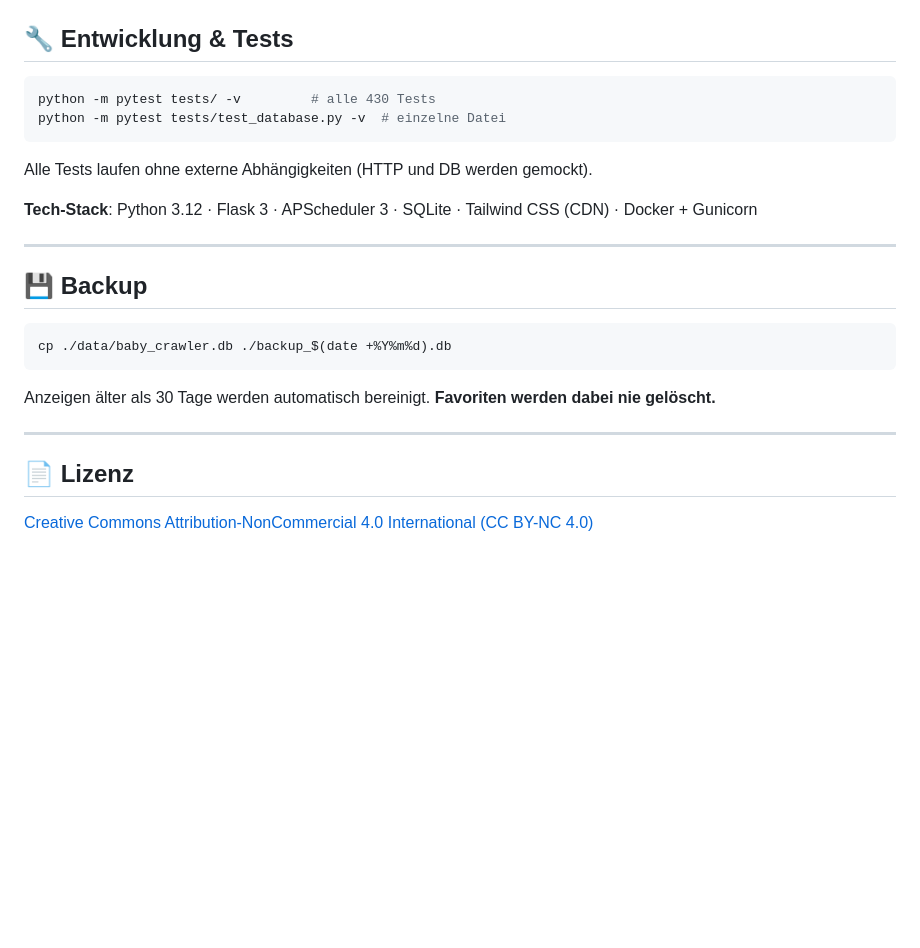
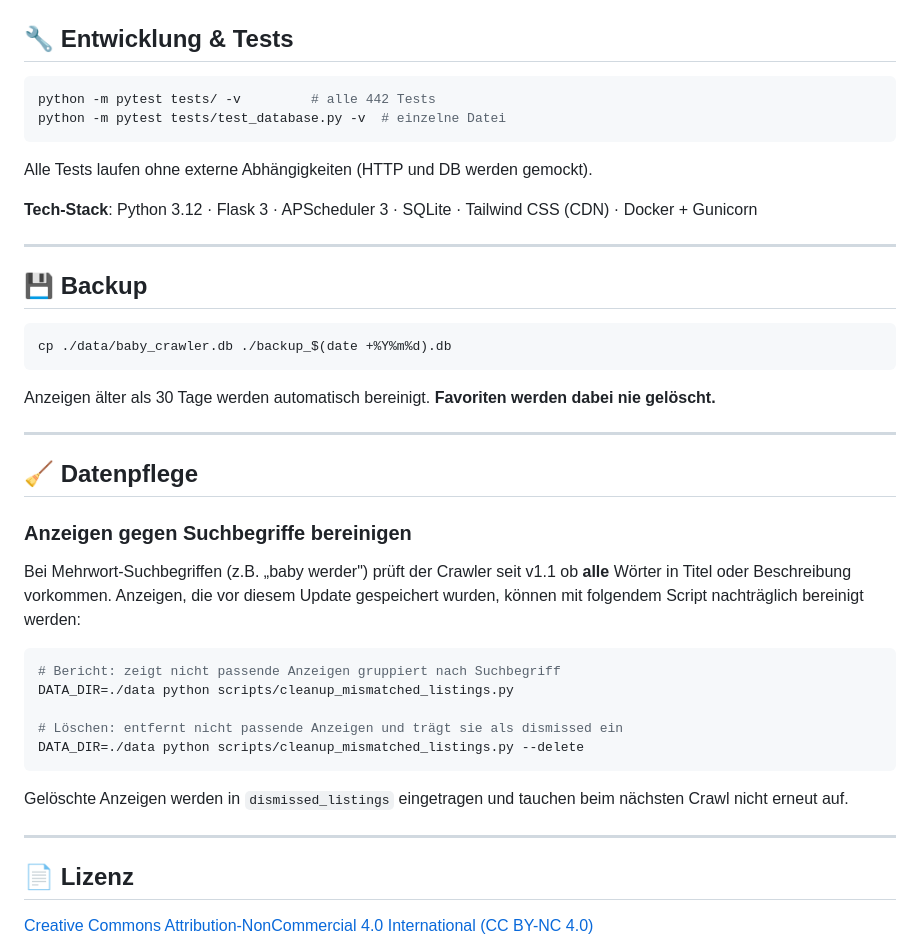
Before and after one commit to descipar/marktcrawler, a Markdown page: README.md, the part around the change. GitHub-like rendering; blank space fills up the shorter version.

Commit message:
docs: README – Datenpflege-Sektion mit cleanup_mismatched_listings
Co-Authored-By: Claude Sonnet 4.6 <noreply@anthropic.com>

````diff
--- a/README.md
+++ b/README.md
@@ -168,7 +168,7 @@ docker exec -it marktcrawler python -c \
 ## 🔧 Entwicklung & Tests
 
 ```bash
-python -m pytest tests/ -v         # alle 430 Tests
+python -m pytest tests/ -v         # alle 442 Tests
 python -m pytest tests/test_database.py -v  # einzelne Datei
 ```
 
@@ -188,6 +188,24 @@ Anzeigen älter als 30 Tage werden automatisch bereinigt. **Favoriten werden dab
 
 ---
 
+## 🧹 Datenpflege
+
+### Anzeigen gegen Suchbegriffe bereinigen
+
+Bei Mehrwort-Suchbegriffen (z.B. „baby werder") prüft der Crawler seit v1.1 ob **alle** Wörter in Titel oder Beschreibung vorkommen. Anzeigen, die vor diesem Update gespeichert wurden, können mit folgendem Script nachträglich bereinigt werden:
+
+```bash
+# Bericht: zeigt nicht passende Anzeigen gruppiert nach Suchbegriff
+DATA_DIR=./data python scripts/cleanup_mismatched_listings.py
+
+# Löschen: entfernt nicht passende Anzeigen und trägt sie als dismissed ein
+DATA_DIR=./data python scripts/cleanup_mismatched_listings.py --delete
+```
+
+Gelöschte Anzeigen werden in `dismissed_listings` eingetragen und tauchen beim nächsten Crawl nicht erneut auf.
+
+---
+
 ## 📄 Lizenz
 
 [Creative Commons Attribution-NonCommercial 4.0 International (CC BY-NC 4.0)](https://creativecommons.org/licenses/by-nc/4.0/)
````
